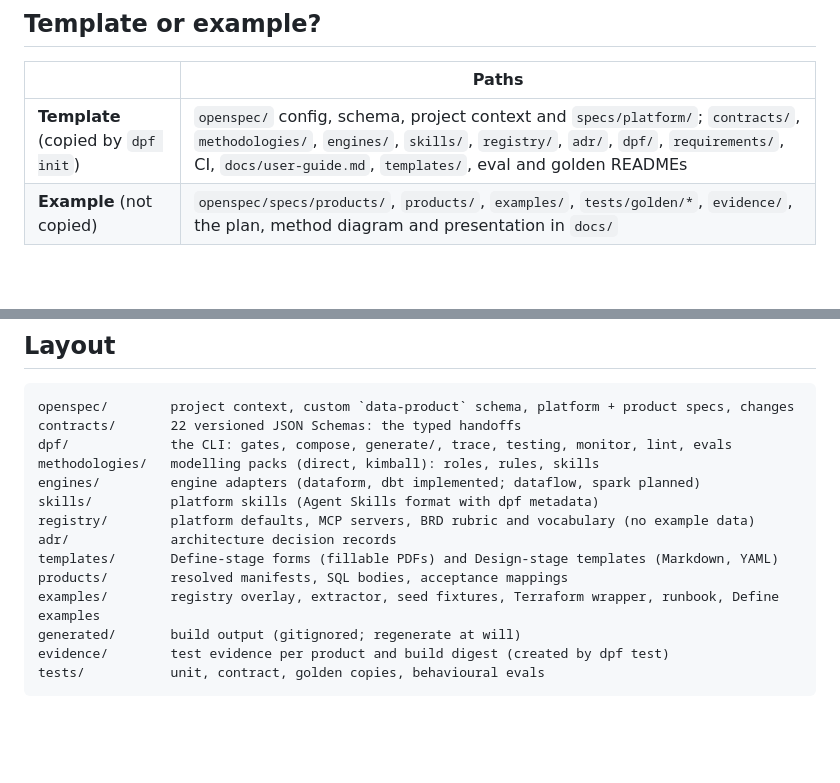
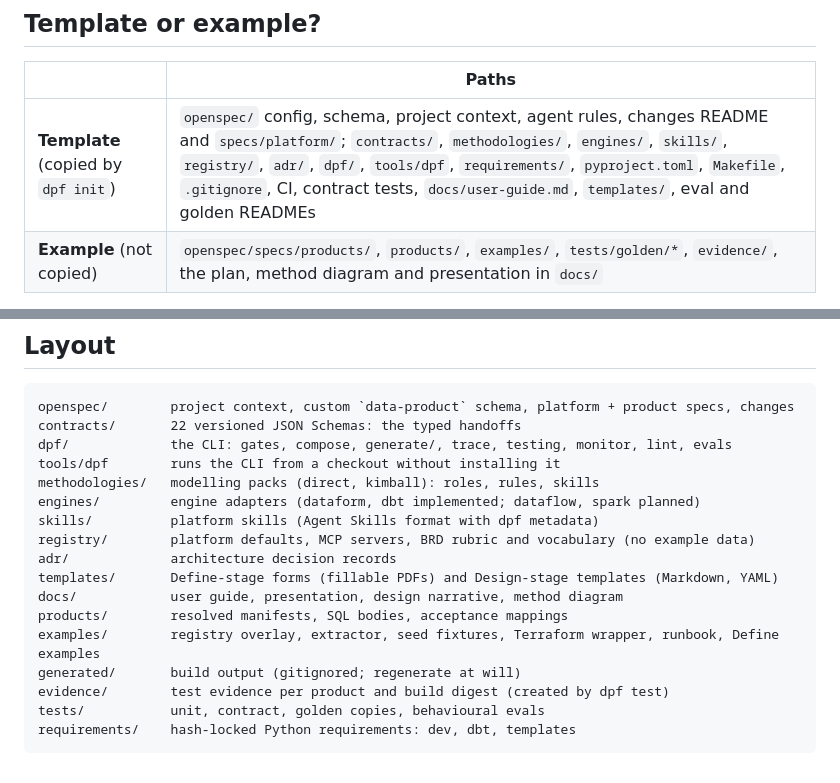
Before and after one commit to MattATurner/data-product-framework, a Markdown page: README.md, 2 parts joined by grey strips. GitHub-like rendering; blank space fills up the shorter version.

````diff
--- a/README.md
+++ b/README.md
@@ -87,7 +94,7 @@ build digest binds test evidence to exactly this build.
 
 | | Paths |
 |---|---|
-| **Template** (copied by `dpf init`) | `openspec/` config, schema, project context and `specs/platform/`; `contracts/`, `methodologies/`, `engines/`, `skills/`, `registry/`, `adr/`, `dpf/`, `requirements/`, CI, `docs/user-guide.md`, `templates/`, eval and golden READMEs |
+| **Template** (copied by `dpf init`) | `openspec/` config, schema, project context, agent rules, changes README and `specs/platform/`; `contracts/`, `methodologies/`, `engines/`, `skills/`, `registry/`, `adr/`, `dpf/`, `tools/dpf`, `requirements/`, `pyproject.toml`, `Makefile`, `.gitignore`, CI, contract tests, `docs/user-guide.md`, `templates/`, eval and golden READMEs |
 | **Example** (not copied) | `openspec/specs/products/`, `products/`, `examples/`, `tests/golden/*`, `evidence/`, the plan, method diagram and presentation in `docs/` |
 
 **`registry/` ships without project content by design**: the source-system, glossary,
@@ -151,15 +164,18 @@ offline checks cannot see, now fixed; see section 15 of the [user guide](docs/us
 openspec/        project context, custom `data-product` schema, platform + product specs, changes
 contracts/       22 versioned JSON Schemas: the typed handoffs
 dpf/             the CLI: gates, compose, generate/, trace, testing, monitor, lint, evals
+tools/dpf        runs the CLI from a checkout without installing it
 methodologies/   modelling packs (direct, kimball): roles, rules, skills
 engines/         engine adapters (dataform, dbt implemented; dataflow, spark planned)
 skills/          platform skills (Agent Skills format with dpf metadata)
 registry/        platform defaults, MCP servers, BRD rubric and vocabulary (no example data)
 adr/             architecture decision records
 templates/       Define-stage forms (fillable PDFs) and Design-stage templates (Markdown, YAML)
+docs/            user guide, presentation, design narrative, method diagram
 products/        resolved manifests, SQL bodies, acceptance mappings
 examples/        registry overlay, extractor, seed fixtures, Terraform wrapper, runbook, Define examples
 generated/       build output (gitignored; regenerate at will)
 evidence/        test evidence per product and build digest (created by dpf test)
 tests/           unit, contract, golden copies, behavioural evals
+requirements/    hash-locked Python requirements: dev, dbt, templates
 ```
````
Also changed, not shown: other parts of README.md (+18 -5 lines).
